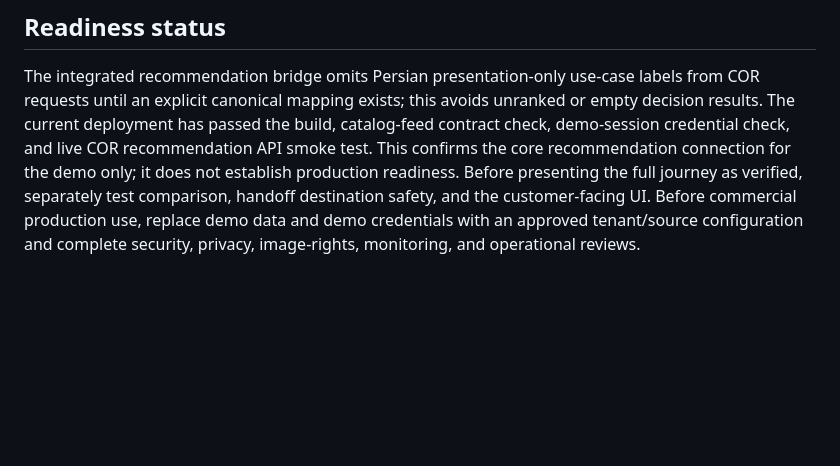
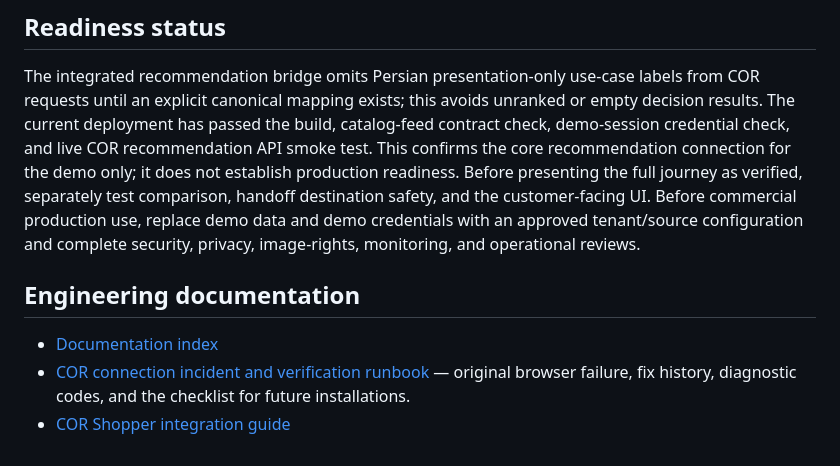
Before and after one commit to Mohamad-haghi/noor-personal-shopper, a Markdown page: README.md, the part around the change. Drawn GitHub-style; blank space fills up the shorter version.

Commit message:
docs: link COR incident runbook from README

```diff
--- a/README.md
+++ b/README.md
@@ -53,3 +53,9 @@ Copy `.env.example` to `.env` if you need to set the mode explicitly. Do not add
 ## Readiness status
 
 The integrated recommendation bridge omits Persian presentation-only use-case labels from COR requests until an explicit canonical mapping exists; this avoids unranked or empty decision results. The current deployment has passed the build, catalog-feed contract check, demo-session credential check, and live COR recommendation API smoke test. This confirms the core recommendation connection for the demo only; it does not establish production readiness. Before presenting the full journey as verified, separately test comparison, handoff destination safety, and the customer-facing UI. Before commercial production use, replace demo data and demo credentials with an approved tenant/source configuration and complete security, privacy, image-rights, monitoring, and operational reviews.
+
+## Engineering documentation
+
+- [Documentation index](docs/README.md)
+- [COR connection incident and verification runbook](docs/COR_CONNECTION_INCIDENT_AND_RUNBOOK.md) — original browser failure, fix history, diagnostic codes, and the checklist for future installations.
+- [COR Shopper integration guide](docs/COR_SHOPPER_DEMO_INTEGRATION_V1.md)
```
